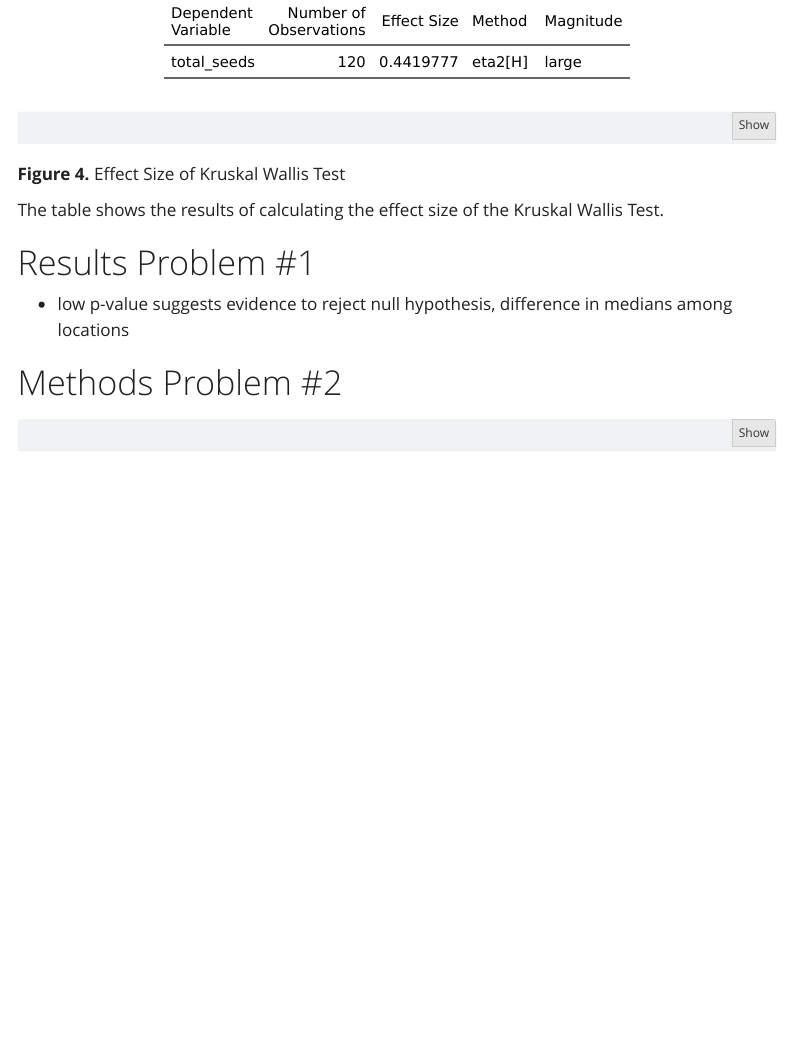
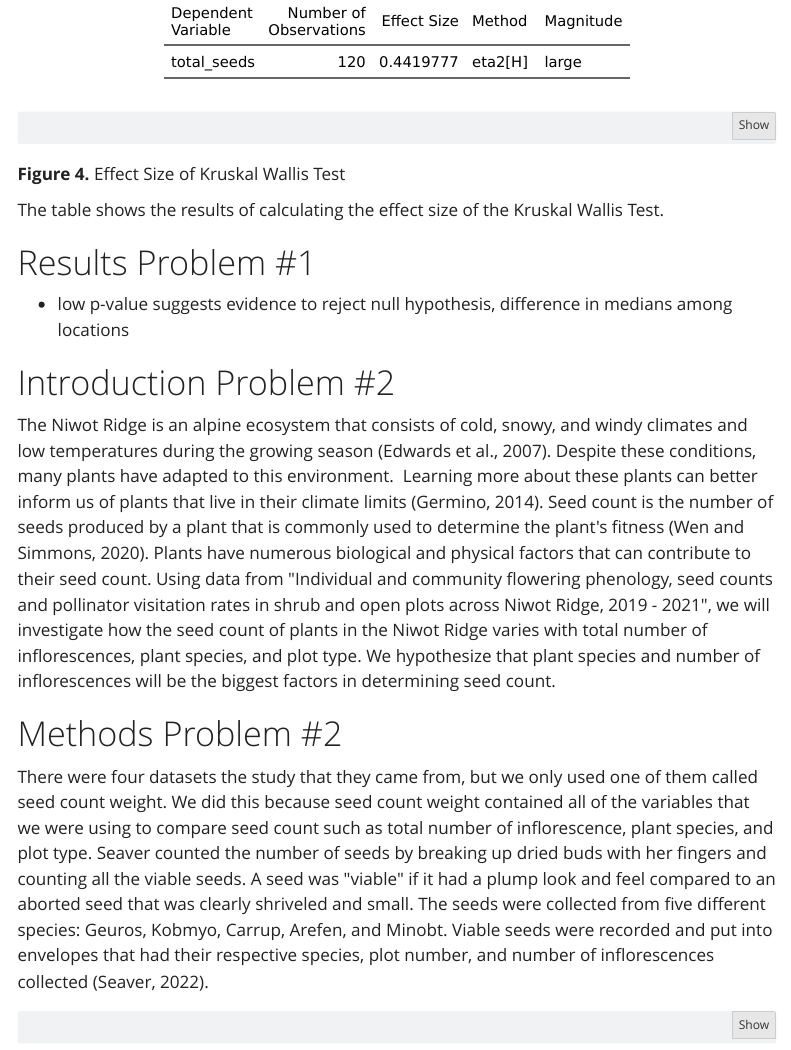
Before and after one commit to stephanie-t-nguyen/ENVS-193DS-final-project, a Quarto document (code/final_project_code.qmd): the page in a window 1100 px wide, from 4630 px down. Rendered offline with R 4.5, knitr and Pandoc in place of Quarto, with nearby package versions; code that draws random numbers runs with fixed seeds of ours; some code elsewhere in the file could not run offline; menus at the side of the page are left out.

Commit message:
Add intro

````diff
--- a/code/final_project_code.qmd
+++ b/code/final_project_code.qmd
@@ -226,7 +226,13 @@ The table shows the results of calculating the effect size of the Kruskal Wallis
 
 -   low p-value suggests evidence to reject null hypothesis, difference in medians among locations
 
+# Introduction Problem #2
+
+The Niwot Ridge is an alpine ecosystem that consists of cold, snowy, and windy climates and low temperatures during the growing season (Edwards et al., 2007). Despite these conditions, many plants have adapted to this environment.  Learning more about these plants can better inform us of plants that live in their climate limits (Germino, 2014). Seed count is the number of seeds produced by a plant that is commonly used to determine the plant\'s fitness (Wen and Simmons, 2020). Plants have numerous biological and physical factors that can contribute to their seed count. Using data from \"Individual and community flowering phenology, seed counts and pollinator visitation rates in shrub and open plots across Niwot Ridge, 2019 - 2021\", we will investigate how the seed count of plants in the Niwot Ridge varies with total number of inflorescences, plant species, and plot type. We hypothesize that plant species and number of inflorescences will be the biggest factors in determining seed count.
+
 # Methods Problem #2
+
+There were four datasets the study that they came from, but we only used one of them called seed count weight. We did this because seed count weight contained all of the variables that we were using to compare seed count such as total number of inflorescence, plant species, and plot type. Seaver counted the number of seeds by breaking up dried buds with her fingers and counting all the viable seeds. A seed was \"viable\" if it had a plump look and feel compared to an aborted seed that was clearly shriveled and small. The seeds were collected from five different species: Geuros, Kobmyo, Carrup, Arefen, and Minobt. Viable seeds were recorded and put into envelopes that had their respective species, plot number, and number of inflorescences collected (Seaver, 2022).
 
 ```{r}
 gg_miss_var(pollinator) #Most of tag_num missing
````
